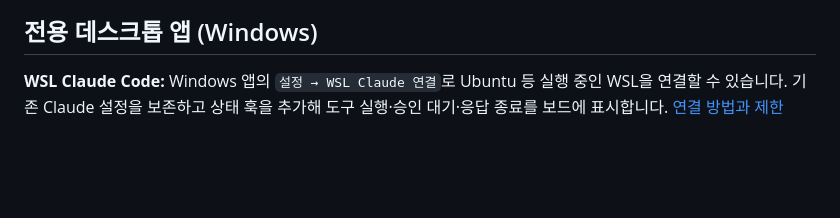
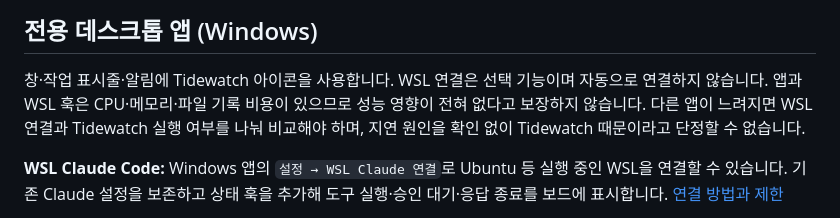
Before and after one commit to wonby1n/Tidewatch, a Markdown page: README.ko.md, the part around the change. GitHub-like rendering; blank space fills up the shorter version.

```diff
--- a/README.ko.md
+++ b/README.ko.md
@@ -15,6 +15,8 @@ Claude Code와 Codex 세션의 진행 상황을 물이 차오르는 현황판으
 </div>
 
 ## 전용 데스크톱 앱 (Windows)
+
+창·작업 표시줄·알림에 Tidewatch 아이콘을 사용합니다. WSL 연결은 선택 기능이며 자동으로 연결하지 않습니다. 앱과 WSL 훅은 CPU·메모리·파일 기록 비용이 있으므로 성능 영향이 전혀 없다고 보장하지 않습니다. 다른 앱이 느려지면 WSL 연결과 Tidewatch 실행 여부를 나눠 비교해야 하며, 지연 원인을 확인 없이 Tidewatch 때문이라고 단정할 수 없습니다.
 
 **WSL Claude Code:** Windows 앱의 `설정 → WSL Claude 연결`로 Ubuntu 등 실행 중인 WSL을 연결할 수 있습니다. 기존 Claude 설정을 보존하고 상태 훅을 추가해 도구 실행·승인 대기·응답 종료를 보드에 표시합니다. [연결 방법과 제한](docs/wsl.md)
 
```
Also changed, not shown: README.md (+2 -0 lines).
